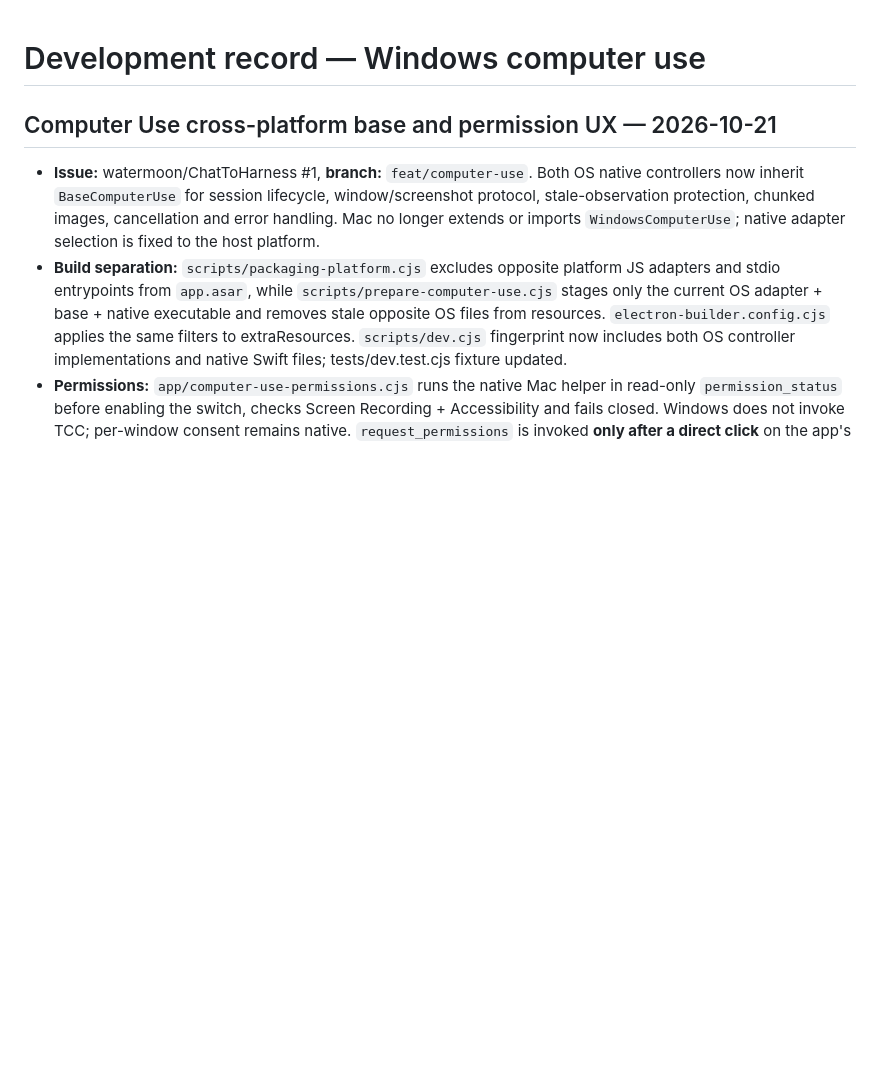
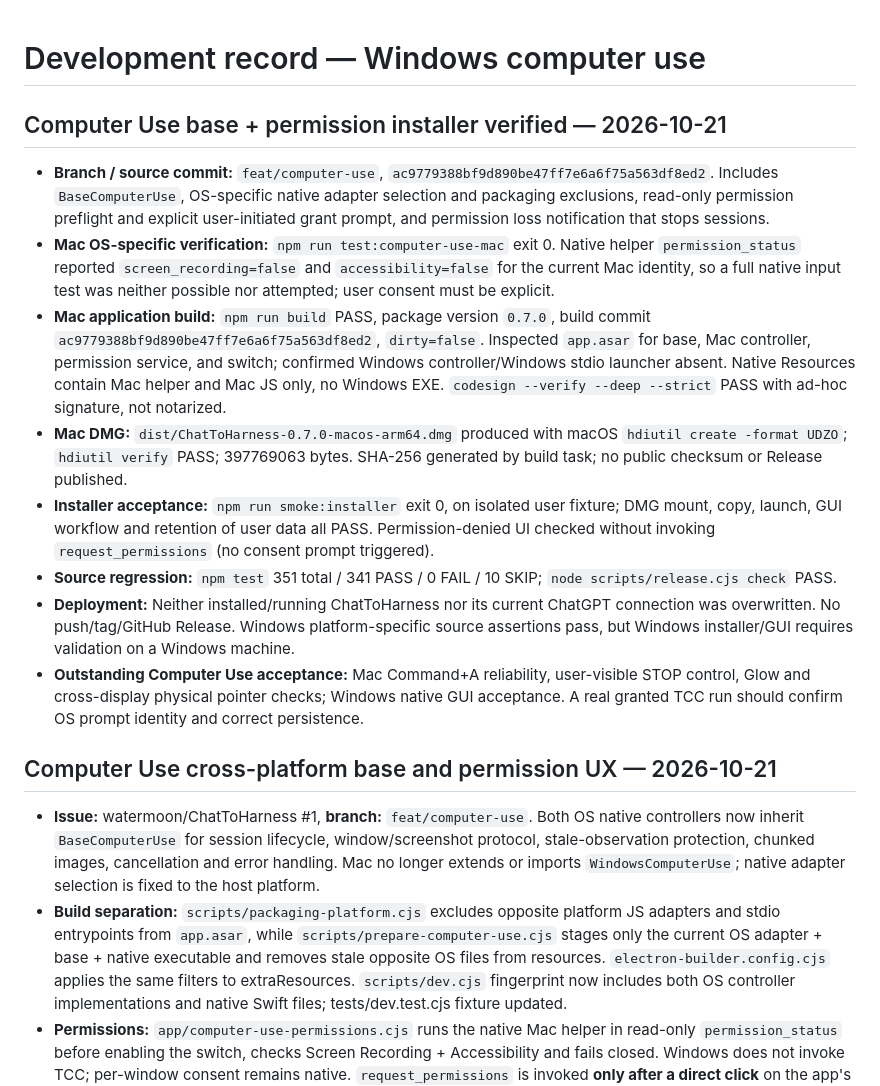
Before and after one commit to DJ-Huang/ChatToHarness, a Markdown page: docs/dev.md, the part around the change. Rendered like a GitHub page; blank space fills up the shorter version.

Commit message:
docs(computer-use): record platform-isolated Mac installer acceptance

```diff
--- a/docs/dev.md
+++ b/docs/dev.md
@@ -1,4 +1,16 @@
 # Development record — Windows computer use
+
+## Computer Use base + permission installer verified — 2026-10-21
+
+- **Branch / source commit:** `feat/computer-use`, `ac9779388bf9d890be47ff7e6a6f75a563df8ed2`. Includes `BaseComputerUse`, OS-specific native adapter selection and packaging exclusions, read-only permission preflight and explicit user-initiated grant prompt, and permission loss notification that stops sessions.
+- **Mac OS-specific verification:** `npm run test:computer-use-mac` exit 0. Native helper `permission_status` reported `screen_recording=false` and `accessibility=false` for the current Mac identity, so a full native input test was neither possible nor attempted; user consent must be explicit.
+- **Mac application build:** `npm run build` PASS, package version `0.7.0`, build commit `ac9779388bf9d890be47ff7e6a6f75a563df8ed2`, `dirty=false`. Inspected `app.asar` for base, Mac controller, permission service, and switch; confirmed Windows controller/Windows stdio launcher absent. Native Resources contain Mac helper and Mac JS only, no Windows EXE. `codesign --verify --deep --strict` PASS with ad-hoc signature, not notarized.
+- **Mac DMG:** `dist/ChatToHarness-0.7.0-macos-arm64.dmg` produced with macOS `hdiutil create -format UDZO`; `hdiutil verify` PASS; 397769063 bytes. SHA-256 generated by build task; no public checksum or Release published.
+- **Installer acceptance:** `npm run smoke:installer` exit 0, on isolated user fixture; DMG mount, copy, launch, GUI workflow and retention of user data all PASS. Permission-denied UI checked without invoking `request_permissions` (no consent prompt triggered).
+- **Source regression:** `npm test` 351 total / 341 PASS / 0 FAIL / 10 SKIP; `node scripts/release.cjs check` PASS.
+- **Deployment:** Neither installed/running ChatToHarness nor its current ChatGPT connection was overwritten. No push/tag/GitHub Release. Windows platform-specific source assertions pass, but Windows installer/GUI requires validation on a Windows machine.
+- **Outstanding Computer Use acceptance:** Mac Command+A reliability, user-visible STOP control, Glow and cross-display physical pointer checks; Windows native GUI acceptance. A real granted TCC run should confirm OS prompt identity and correct persistence.
+
 
 ## Computer Use cross-platform base and permission UX — 2026-10-21
 
```
